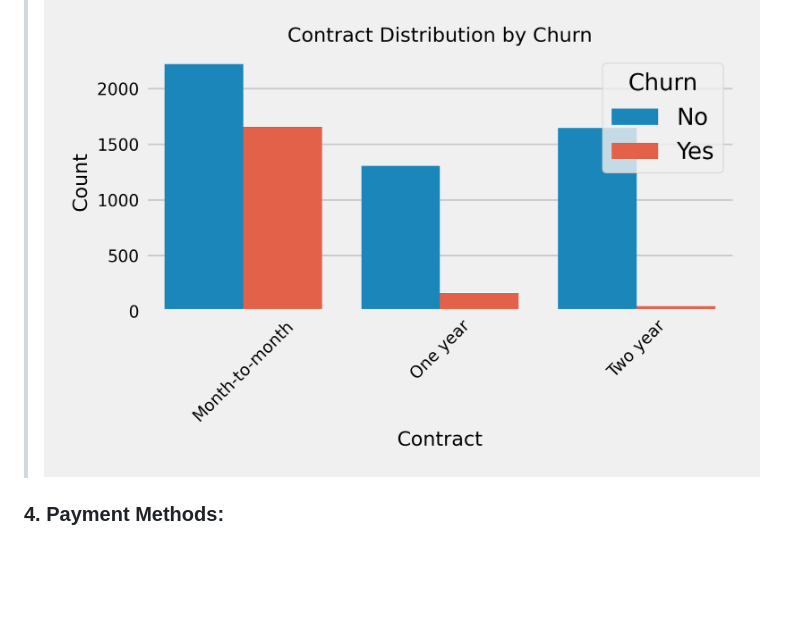
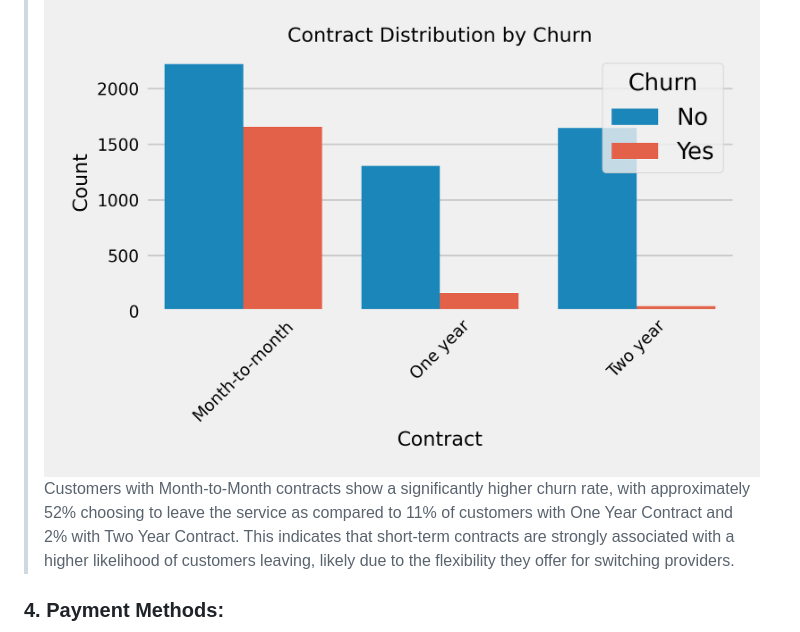
Before and after one commit to rishav197/Telecom-Customer-Churn-Analysis-and-Prediction, a Markdown page: README.md, the part around the change. Rendered like a GitHub page; blank space fills up the shorter version.

Commit message:
.md updated

```diff
--- a/README.md
+++ b/README.md
@@ -63,6 +63,7 @@ High customer churn in the telecom industry leading to revenue loss and increase
 
 ### 3. Customer Contract :
 > ![contract dist](https://github.com/rishav197/Telecom-Customer-Churn-Analysis-and-Prediction/blob/main/plots-and-images/Contract_distribution_plot.png)
+>Customers with Month-to-Month contracts show a significantly higher churn rate, with approximately 52% choosing to leave the service as compared to 11% of customers with One Year Contract and 2% with Two Year Contract. This indicates that short-term contracts are strongly associated with a higher likelihood of customers leaving, likely due to the flexibility they offer for switching providers.
 
 ### 4. Payment Methods:
 > ![Payment method dist](https://github.com/rishav197/Telecom-Customer-Churn-Analysis-and-Prediction/blob/main/plots-and-images/PaymentMethod_distribution_plot.png)
```
